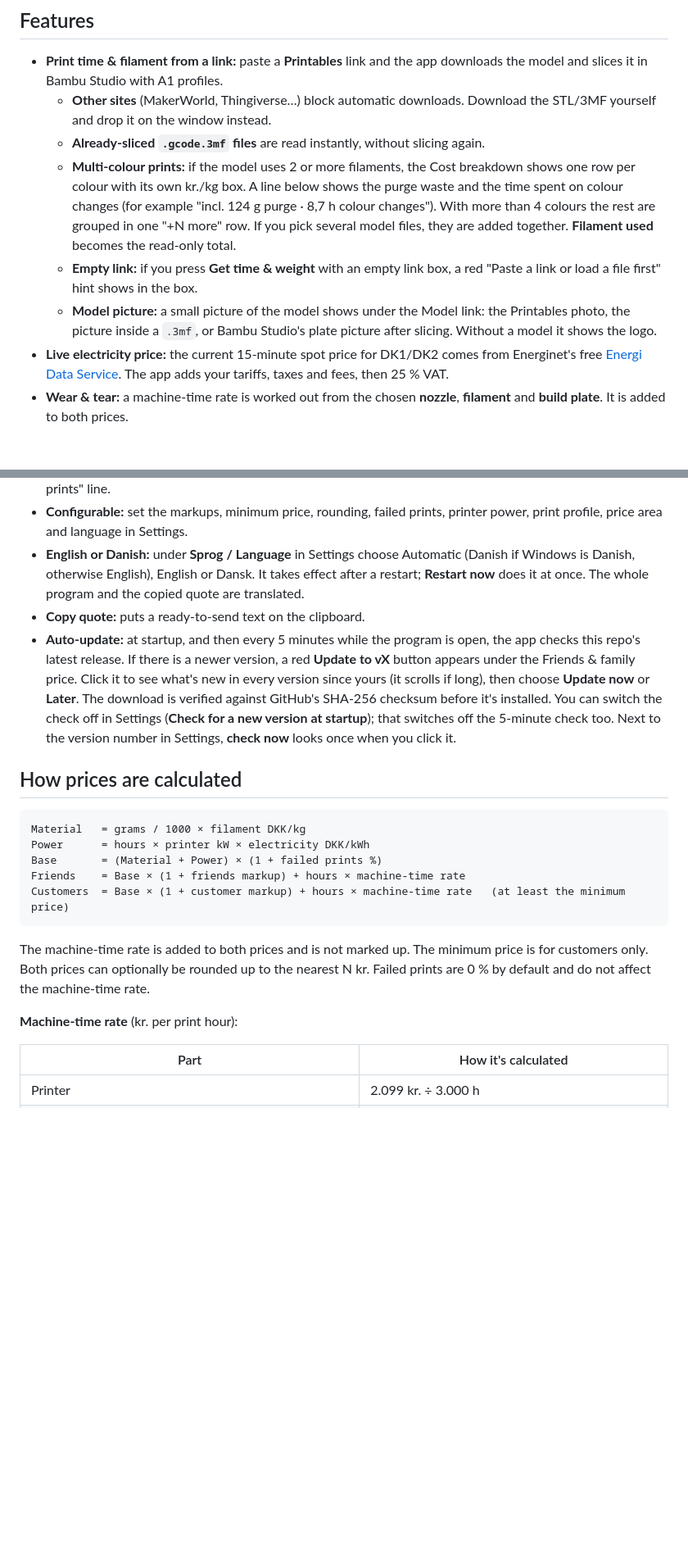
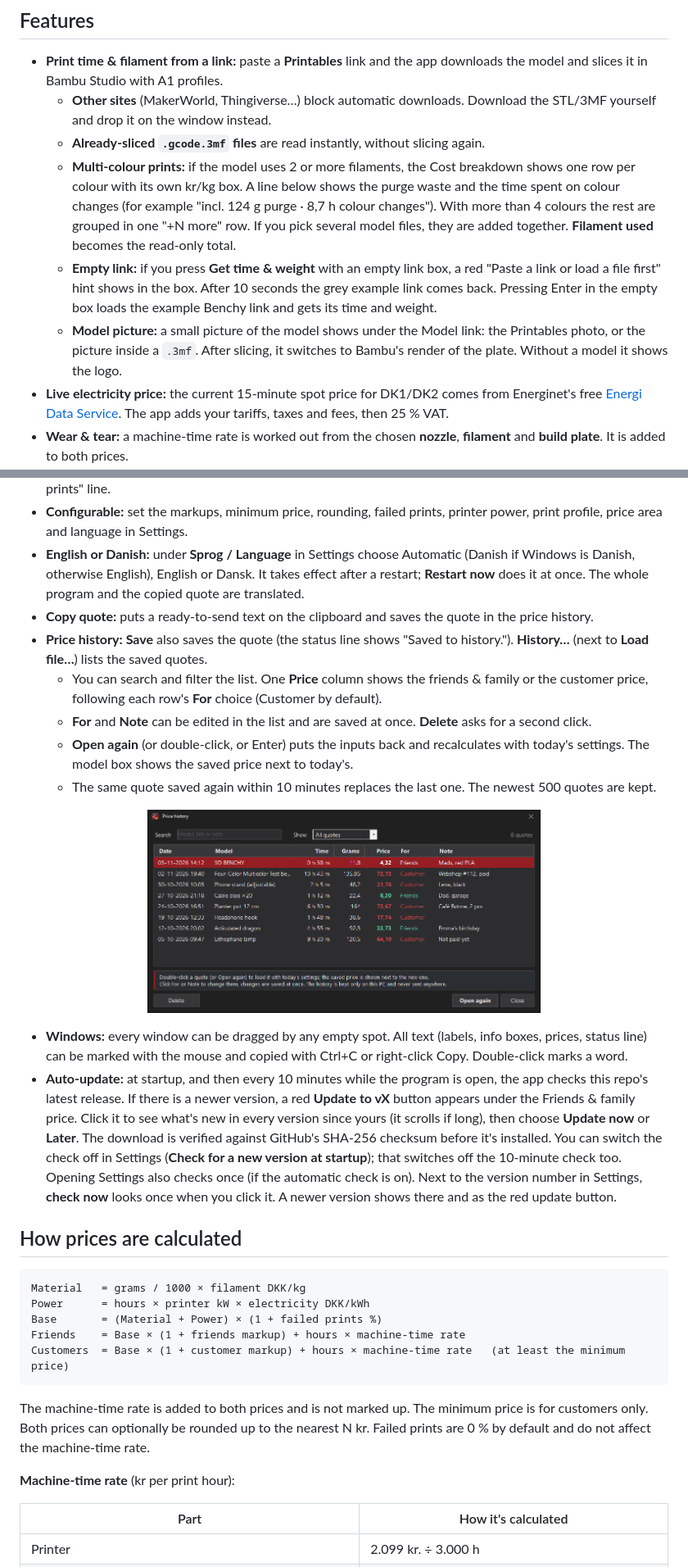
Before and after one commit to gettic/PrintPrice, a Markdown page: README.md, 2 parts joined by grey strips. Shown at 82% size. Rendered like a GitHub page; pictures changed too: assets/screenshot-history.png (added); blank space fills up the shorter version.

````diff
--- a/README.md
+++ b/README.md
@@ -22,17 +22,26 @@ The exe isn't code-signed, so the first time you run it Windows SmartScreen may
 - **Print time & filament from a link:** paste a **Printables** link and the app downloads the model and slices it in Bambu Studio with A1 profiles.
   - **Other sites** (MakerWorld, Thingiverse…) block automatic downloads. Download the STL/3MF yourself and drop it on the window instead.
   - **Already-sliced `.gcode.3mf` files** are read instantly, without slicing again.
-  - **Multi-colour prints:** if the model uses 2 or more filaments, the Cost breakdown shows one row per colour with its own kr./kg box. A line below shows the purge waste and the time spent on colour changes (for example "incl. 124 g purge · 8,7 h colour changes"). With more than 4 colours the rest are grouped in one "+N more" row. If you pick several model files, they are added together. **Filament used** becomes the read-only total.
-  - **Empty link:** if you press **Get time & weight** with an empty link box, a red "Paste a link or load a file first" hint shows in the box.
-  - **Model picture:** a small picture of the model shows under the Model link: the Printables photo, the picture inside a `.3mf`, or Bambu Studio's plate picture after slicing. Without a model it shows the logo.
+  - **Multi-colour prints:** if the model uses 2 or more filaments, the Cost breakdown shows one row per colour with its own kr/kg box. A line below shows the purge waste and the time spent on colour changes (for example "incl. 124 g purge · 8,7 h colour changes"). With more than 4 colours the rest are grouped in one "+N more" row. If you pick several model files, they are added together. **Filament used** becomes the read-only total.
+  - **Empty link:** if you press **Get time & weight** with an empty link box, a red "Paste a link or load a file first" hint shows in the box. After 10 seconds the grey example link comes back. Pressing Enter in the empty box loads the example Benchy link and gets its time and weight.
+  - **Model picture:** a small picture of the model shows under the Model link: the Printables photo, or the picture inside a `.3mf`. After slicing, it switches to Bambu's render of the plate. Without a model it shows the logo.
 - **Live electricity price:** the current 15-minute spot price for DK1/DK2 comes from Energinet's free [Energi Data Service](https://www.energidataservice.dk/). The app adds your tariffs, taxes and fees, then 25 % VAT.
 - **Wear & tear:** a machine-time rate is worked out from the chosen **nozzle**, **filament** and **build plate**. It is added to both prices.
   - **Abrasive filaments:** the app knows which filaments are abrasive (CF, GF, Glow…) and warns if one is used on a stainless steel nozzle.
 - **Failed prints:** optional. Set a % in Settings and material and power are raised by it for failed prints and reprints, before the markup. The default is 0 % (off). When it is above 0, the Cost breakdown shows a "Failed prints" line.
 - **Configurable:** set the markups, minimum price, rounding, failed prints, printer power, print profile, price area and language in Settings.
 - **English or Danish:** under **Sprog / Language** in Settings choose Automatic (Danish if Windows is Danish, otherwise English), English or Dansk. It takes effect after a restart; **Restart now** does it at once. The whole program and the copied quote are translated.
-- **Copy quote:** puts a ready-to-send text on the clipboard.
-- **Auto-update:** at startup, and then every 5 minutes while the program is open, the app checks this repo's latest release. If there is a newer version, a red **Update to vX** button appears under the Friends & family price. Click it to see what's new in every version since yours (it scrolls if long), then choose **Update now** or **Later**. The download is verified against GitHub's SHA-256 checksum before it's installed. You can switch the check off in Settings (**Check for a new version at startup**); that switches off the 5-minute check too. Next to the version number in Settings, **check now** looks once when you click it.
+- **Copy quote:** puts a ready-to-send text on the clipboard and saves the quote in the price history.
+- **Price history:** **Save** also saves the quote (the status line shows "Saved to history."). **History…** (next to **Load file…**) lists the saved quotes.
+  - You can search and filter the list. One **Price** column shows the friends & family or the customer price, following each row's **For** choice (Customer by default).
+  - **For** and **Note** can be edited in the list and are saved at once. **Delete** asks for a second click.
+  - **Open again** (or double-click, or Enter) puts the inputs back and recalculates with today's settings. The model box shows the saved price next to today's.
+  - The same quote saved again within 10 minutes replaces the last one. The newest 500 quotes are kept.
+
+<p align="center"><img src="assets/screenshot-history.png" width="480" alt="Screenshot of the History window"></p>
+
+- **Windows:** every window can be dragged by any empty spot. All text (labels, info boxes, prices, status line) can be marked with the mouse and copied with Ctrl+C or right-click Copy. Double-click marks a word.
+- **Auto-update:** at startup, and then every 10 minutes while the program is open, the app checks this repo's latest release. If there is a newer version, a red **Update to vX** button appears under the Friends & family price. Click it to see what's new in every version since yours (it scrolls if long), then choose **Update now** or **Later**. The download is verified against GitHub's SHA-256 checksum before it's installed. You can switch the check off in Settings (**Check for a new version at startup**); that switches off the 10-minute check too. Opening Settings also checks once (if the automatic check is on). Next to the version number in Settings, **check now** looks once when you click it. A newer version shows there and as the red update button.
 
 ## How prices are calculated
 ```
@@ -44,7 +53,7 @@ Customers  = Base × (1 + customer markup) + hours × machine-time rate   (at le
 ```
 The machine-time rate is added to both prices and is not marked up. The minimum price is for customers only. Both prices can optionally be rounded up to the nearest N kr. Failed prints are 0 % by default and do not affect the machine-time rate.
 
-**Machine-time rate** (kr. per print hour):
+**Machine-time rate** (kr per print hour):
 
 | Part | How it's calculated |
 |---|---|
````
Also changed, not shown: other parts of README.md (+13 -6 lines), assets/screenshot-multicolour.png, assets/screenshot.png, 14 other files.
